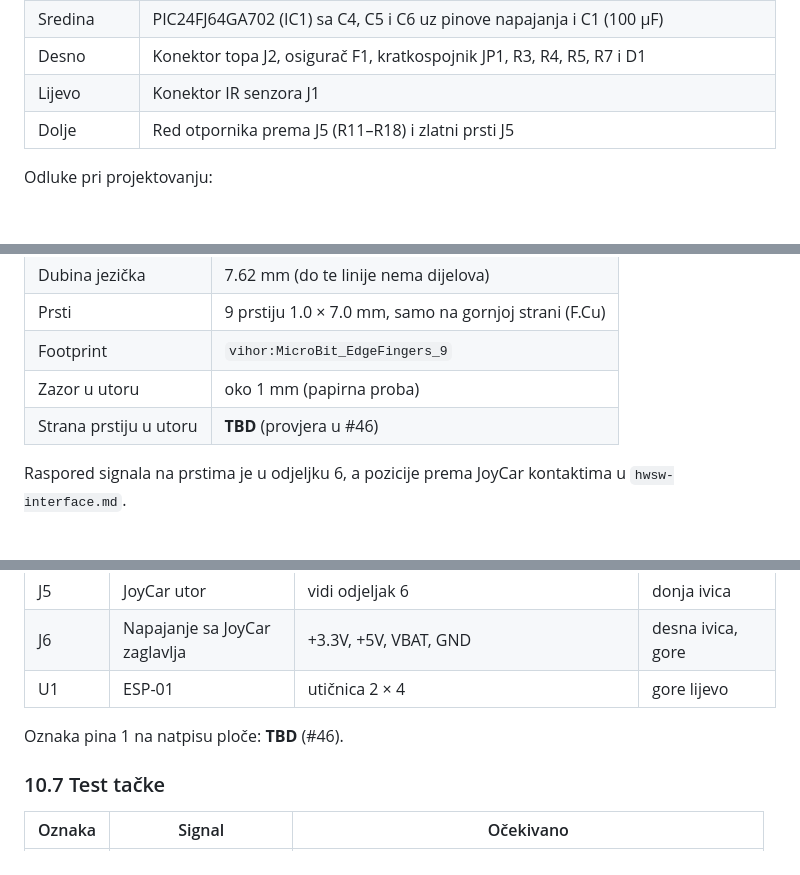
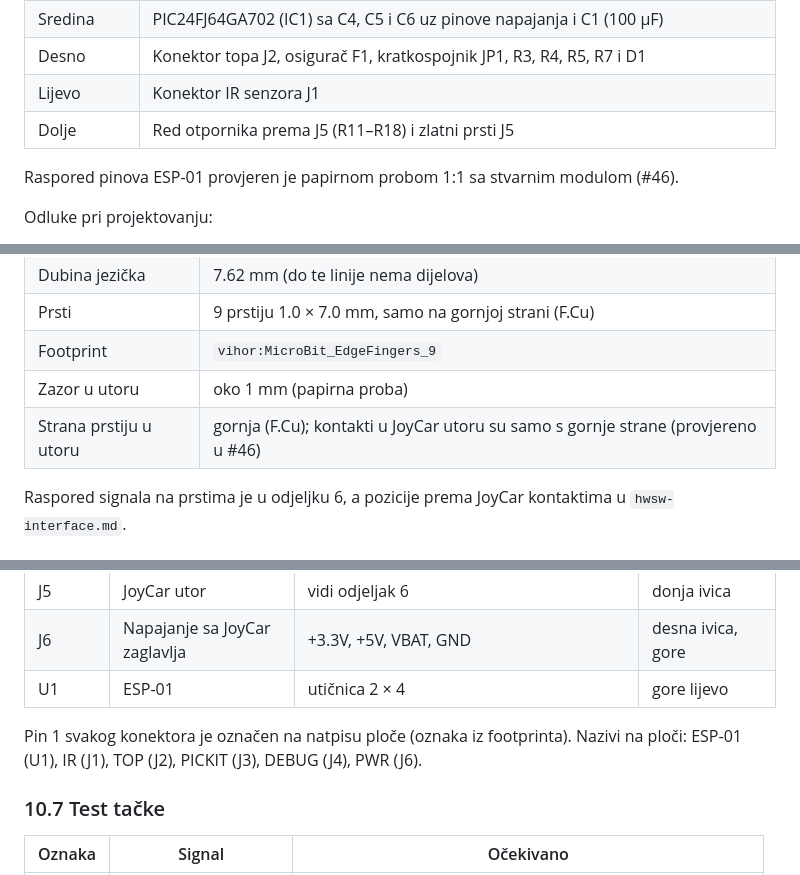
Before and after one commit to lukavidic/Vihor, a Markdown page: docs/architecture/hardware.md, 3 parts joined by grey strips. GitHub-like rendering; blank space fills up the shorter version.

Commit message:
Dokumentacija PCB-a: slike ploce i rezultati provjere (#46)

```diff
--- a/docs/architecture/hardware.md
+++ b/docs/architecture/hardware.md
@@ -350,6 +352,8 @@ Gledano odozgo, sa jezičkom J5 dolje:
 | Lijevo | Konektor IR senzora J1 |
 | Dolje | Red otpornika prema J5 (R11–R18) i zlatni prsti J5 |
 
+Raspored pinova ESP-01 provjeren je papirnom probom 1:1 sa stvarnim modulom (#46).
+
 Odluke pri projektovanju:
 - **ESP-01 na gornjoj ivici:** antena je izvan ploče i što dalje od motora i baterija, a ispod antene nema bakra.
 - **Kondenzatori uz PIC:** C6 (100 nF) je uz AVDD/AVSS (pinovi 28 i 27), C5 (10 µF) uz VCAP (pin 20), C4 (100 nF) uz VDD (pin 13). Kod pina 27 masa ide redom: pin → C6 → vija.
@@ -366,7 +370,7 @@ Odluke pri projektovanju:
 | Prsti | 9 prstiju 1.0 × 7.0 mm, samo na gornjoj strani (F.Cu) |
 | Footprint | `vihor:MicroBit_EdgeFingers_9` |
 | Zazor u utoru | oko 1 mm (papirna proba) |
-| Strana prstiju u utoru | **TBD** (provjera u #46) |
+| Strana prstiju u utoru | gornja (F.Cu); kontakti u JoyCar utoru su samo s gornje strane (provjereno u #46) |
 
 Raspored signala na prstima je u odjeljku 6, a pozicije prema JoyCar kontaktima u `hwsw-interface.md`.
 
@@ -382,7 +386,7 @@ Raspored signala na prstima je u odjeljku 6, a pozicije prema JoyCar kontaktima
 | J6 | Napajanje sa JoyCar zaglavlja | +3.3V, +5V, VBAT, GND | desna ivica, gore |
 | U1 | ESP-01 | utičnica 2 × 4 | gore lijevo |
 
-Oznaka pina 1 na natpisu ploče: **TBD** (#46).
+Pin 1 svakog konektora je označen na natpisu ploče (oznaka iz footprinta). Nazivi na ploči: ESP-01 (U1), IR (J1), TOP (J2), PICKIT (J3), DEBUG (J4), PWR (J6).
 
 ### 10.7 Test tačke
 
```
Also changed, not shown: other parts of docs/architecture/hardware.md (+5 -3 lines), docs/images/pcb-3d.jpeg (added), docs/images/pcb-dolje.jpeg (added), docs/images/pcb-gore.jpeg (added).
